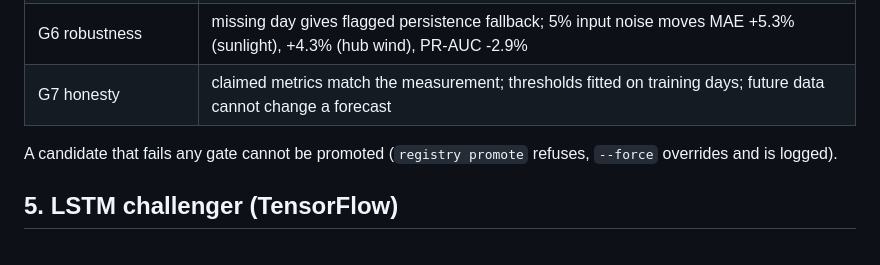
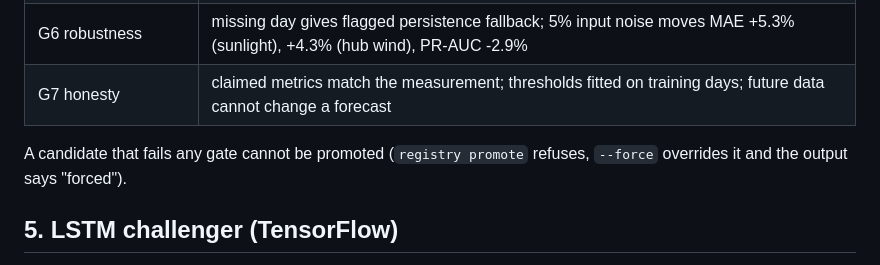
Before and after one commit to aryahabbuxo/mlops, a Markdown page: docs/model_card.md, the part around the change. Rendered like a GitHub page.

Commit message:
docs: model risk register, decisions log, model card fix

```diff
--- a/docs/model_card.md
+++ b/docs/model_card.md
@@ -54,7 +54,7 @@ On sunlight test, ridge (0.5496) beat the chosen hgb (0.5751). We kept hgb becau
 | G6 robustness | missing day gives flagged persistence fallback; 5% input noise moves MAE +5.3% (sunlight), +4.3% (hub wind), PR-AUC -2.9% |
 | G7 honesty | claimed metrics match the measurement; thresholds fitted on training days; future data cannot change a forecast |
 
-A candidate that fails any gate cannot be promoted (`registry promote` refuses, `--force` overrides and is logged).
+A candidate that fails any gate cannot be promoted (`registry promote` refuses, `--force` overrides it and the output says "forced").
 
 ## 5. LSTM challenger (TensorFlow)
 
```
Also changed, not shown: docs/decisions.md (added, +72 -0 lines), docs/model_risk.md (added, +59 -0 lines).
